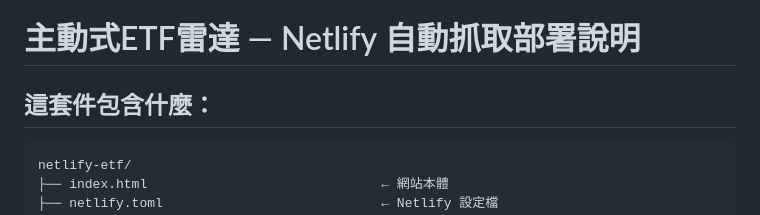
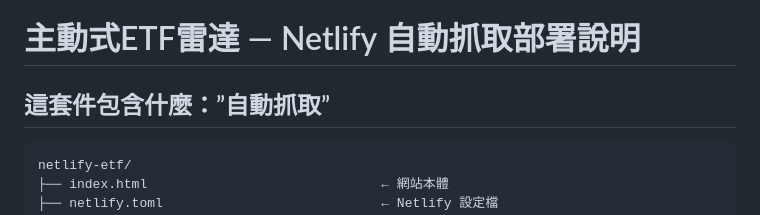
Before and after one commit to henrychen56/etf-radar, a Markdown page: README.md, the part around the change. GitHub-like rendering.

````diff
--- a/README.md
+++ b/README.md
@@ -1,6 +1,6 @@
 # 主動式ETF雷達 — Netlify 自動抓取部署說明
 
-## 這套件包含什麼：
+## 這套件包含什麼：”自動抓取”
 
 ```
 netlify-etf/
````
